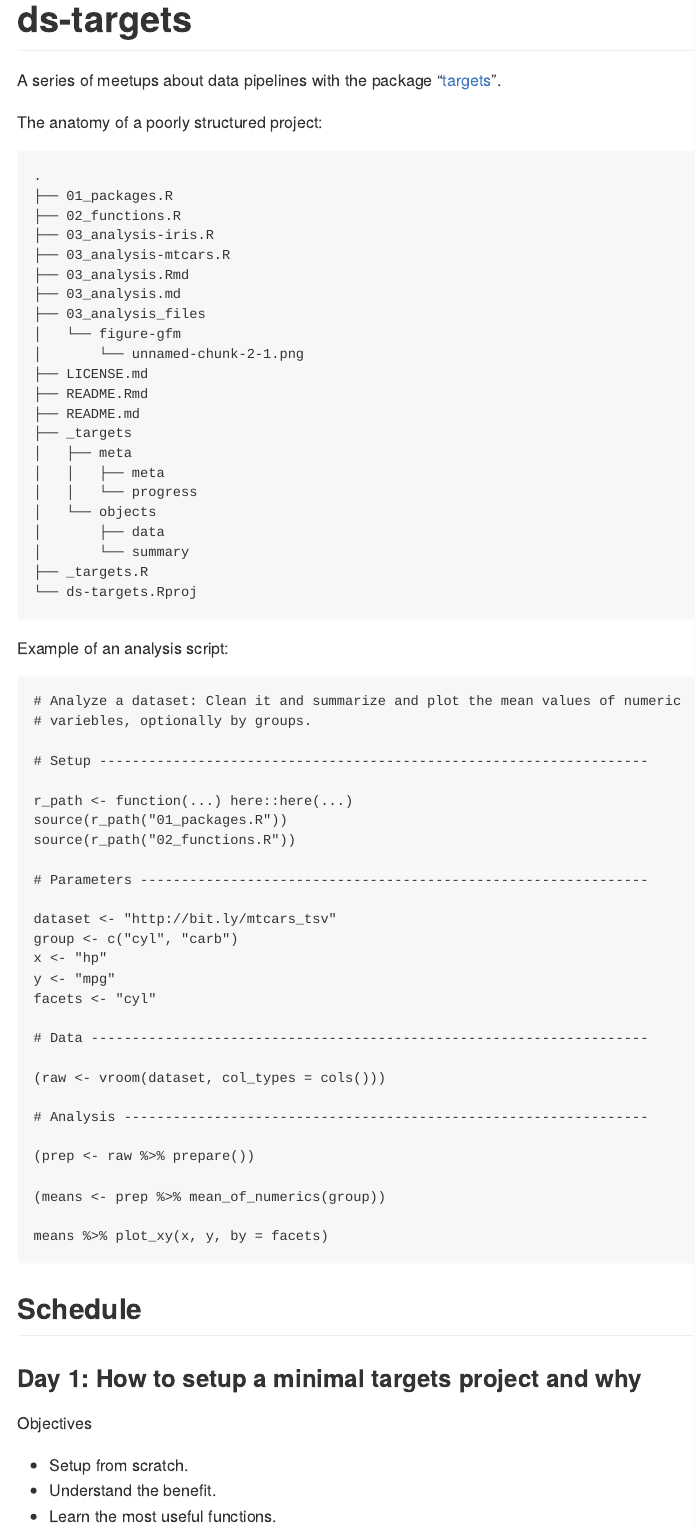
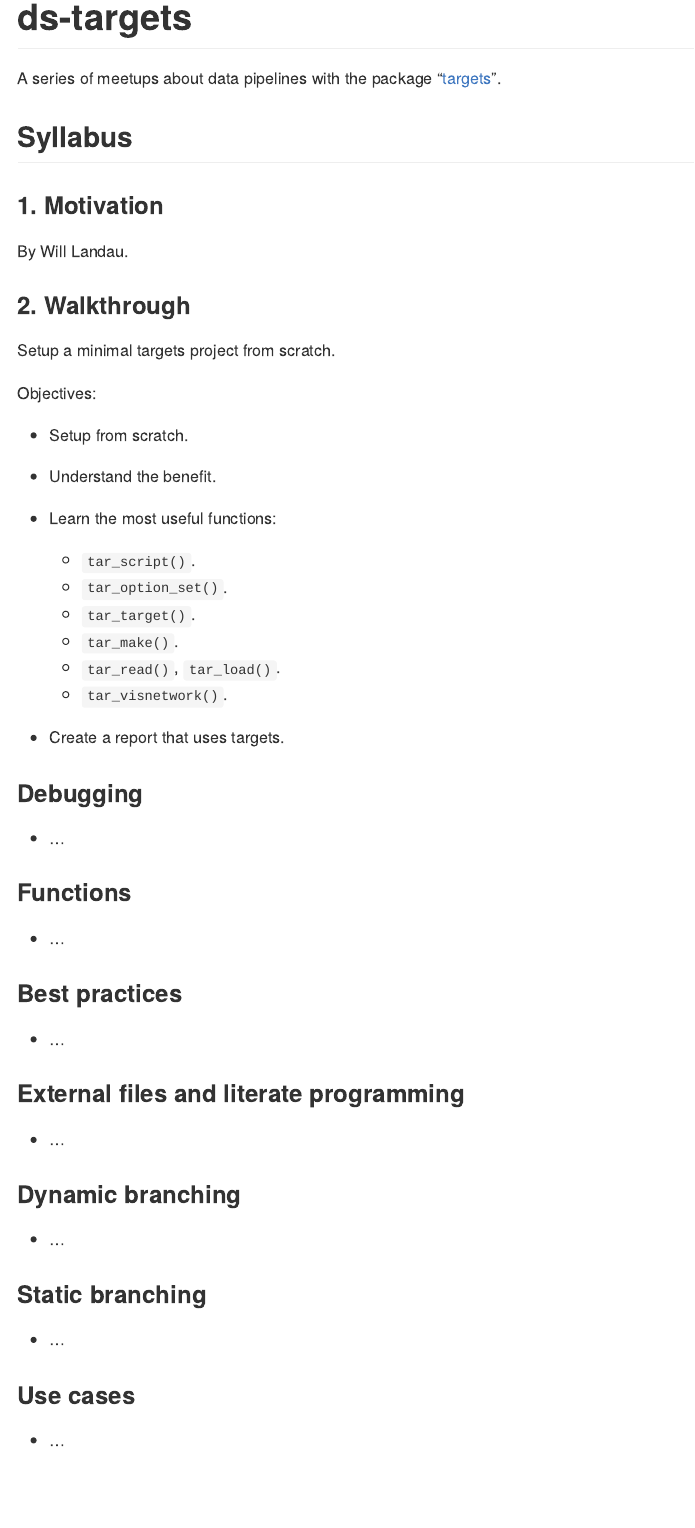
Before and after one commit to 2DegreesInvesting/ds.targets, an R Markdown document (README.Rmd): the page in a window 1100 px wide, from its top. The pictures show the output file README.md that the author committed with the source, drawn offline in the style of GitHub.

Commit message:
Syllabus

````diff
--- a/README.Rmd
+++ b/README.Rmd
@@ -16,23 +16,55 @@ knitr::opts_chunk$set(
 A series of meetups about data pipelines with the package
 "[targets](https://docs.ropensci.org/targets/)".
 
-The anatomy of a poorly structured project:
+## Syllabus
 
-```{r echo=FALSE}
-fs::dir_tree()
-```
+### 1. Motivation
 
-Example of an analysis script:
+By Will Landau.
 
-```{r echo=FALSE}
-writeLines(readLines("03_analysis-mtcars.R"))
-```
-## Schedule
+### 2. Walkthrough
 
-### Day 1: How to setup a minimal targets project and why
+Setup a minimal targets project from scratch.
 
-Objectives
+Objectives:
 
 * Setup from scratch.
 * Understand the benefit.
-* Learn the most useful functions.
+* Learn the most useful functions:
+
+  * `tar_script()`.
+  * `tar_option_set()`.
+  * `tar_target()`.
+  * `tar_make()`.
+  * `tar_read()`, `tar_load()`.
+  * `tar_visnetwork()`.
+
+* Create a report that uses targets.
+
+### Debugging
+
+* ...
+
+### Functions
+
+* ...
+
+### Best practices
+
+* ...
+
+### External files and literate programming
+
+* ...
+
+### Dynamic branching
+
+* ...
+
+### Static branching
+
+* ...
+
+### Use cases
+
+* ...
````
Also changed, not shown: README.md.
